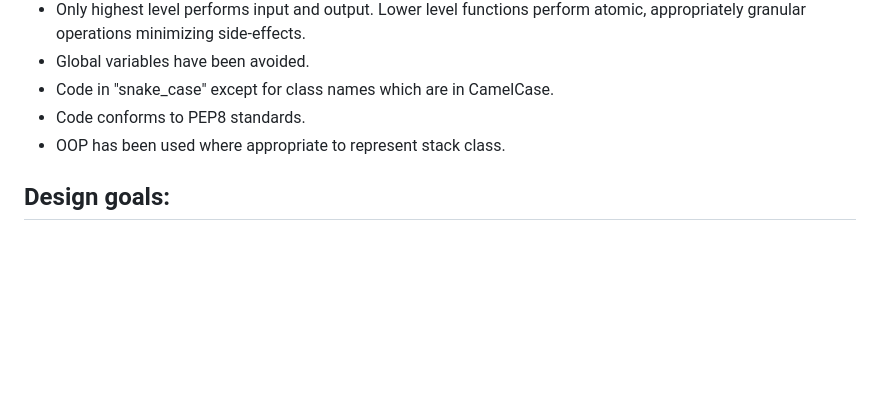
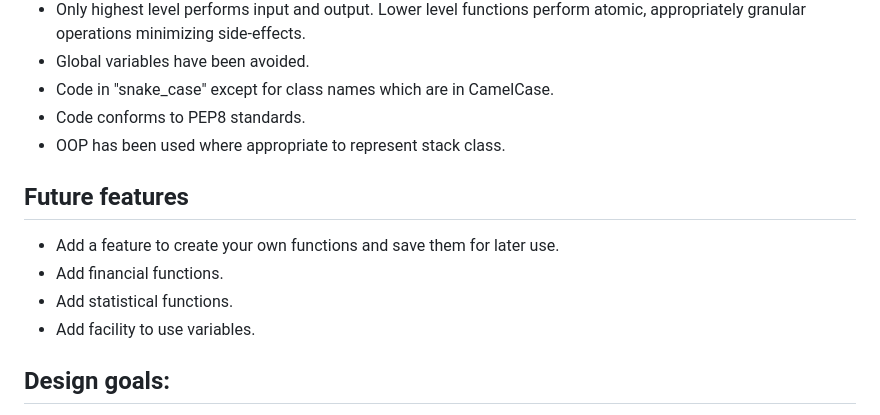
Before and after one commit to the-blackhall-projects/reverse-polish-calculator, a Markdown page: README.md, the part around the change. GitHub-like rendering; blank space fills up the shorter version.

Commit message:
Add future features section.

```diff
--- a/README.md
+++ b/README.md
@@ -216,6 +216,13 @@ operagor.  E.g. dividing by zero or taking the log of a negative number.
 - Code conforms to PEP8 standards.
 - OOP has been used where appropriate to represent stack class.
 
+## Future features
+
+ - Add a feature to create your own functions and save them for later use.
+ - Add financial functions.
+ - Add statistical functions.
+ - Add facility to use variables.
+
 ## Design goals:
 
 Build an educative site allowing the user to enter
```
